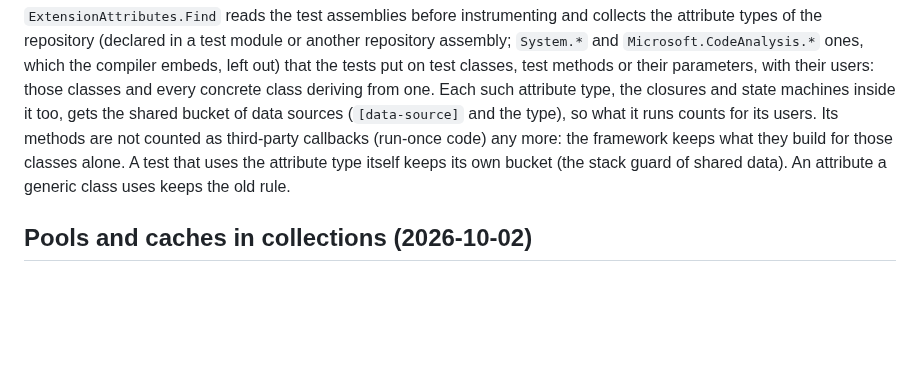
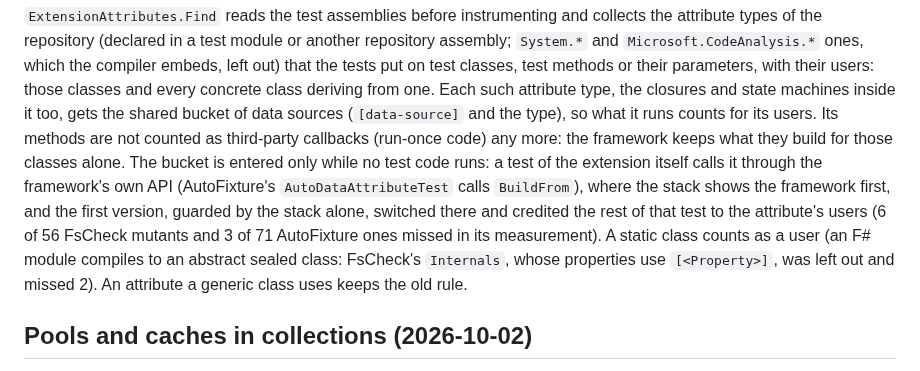
Before and after one commit to selcukgural/TestDetta, a Markdown page: docs/design/between-tests-code.md, the part around the change. Rendered like a GitHub page; blank space fills up the shorter version.

Commit message:
wip: extension docs to the final design

```diff
--- a/docs/design/between-tests-code.md
+++ b/docs/design/between-tests-code.md
@@ -134,8 +134,12 @@ which the compiler embeds, left out) that the tests put on test classes, test me
 users: those classes and every concrete class deriving from one. Each such attribute type, the closures and state
 machines inside it too, gets the shared bucket of data sources (`[data-source]` and the type), so what it runs counts
 for its users. Its methods are not counted as third-party callbacks (run-once code) any more: the framework keeps what
-they build for those classes alone. A test that uses the attribute type itself keeps its own bucket (the stack guard of
-shared data). An attribute a generic class uses keeps the old rule.
+they build for those classes alone. The bucket is entered only while no test code runs: a test of the extension itself
+calls it through the framework's own API (AutoFixture's `AutoDataAttributeTest` calls `BuildFrom`), where the stack shows
+the framework first, and the first version, guarded by the stack alone, switched there and credited the rest of that test
+to the attribute's users (6 of 56 FsCheck mutants and 3 of 71 AutoFixture ones missed in its measurement). A static class
+counts as a user (an F# module compiles to an abstract sealed class: FsCheck's `Internals`, whose properties use
+`[<Property>]`, was left out and missed 2). An attribute a generic class uses keeps the old rule.
 
 ## Pools and caches in collections (2026-10-02)
 
```
